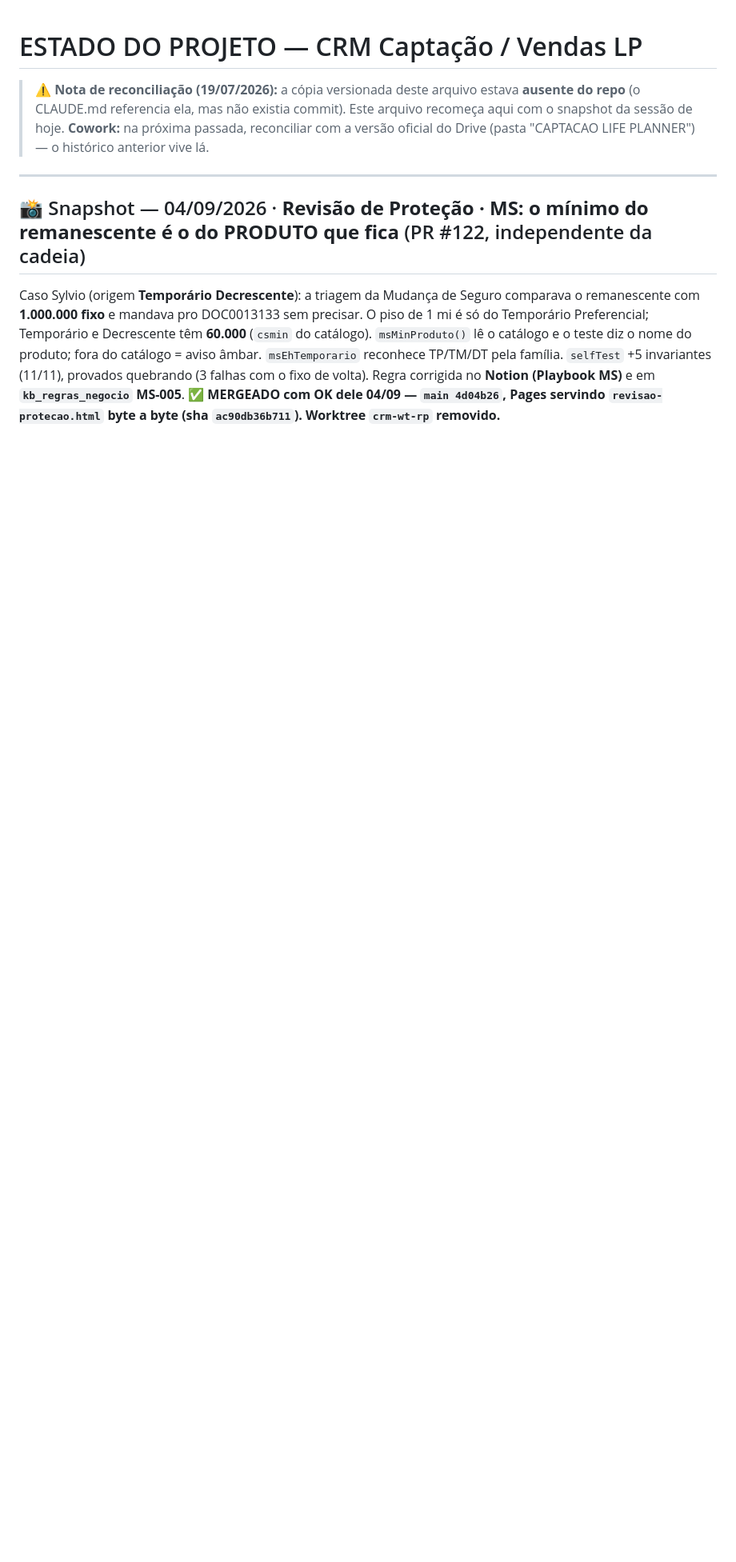
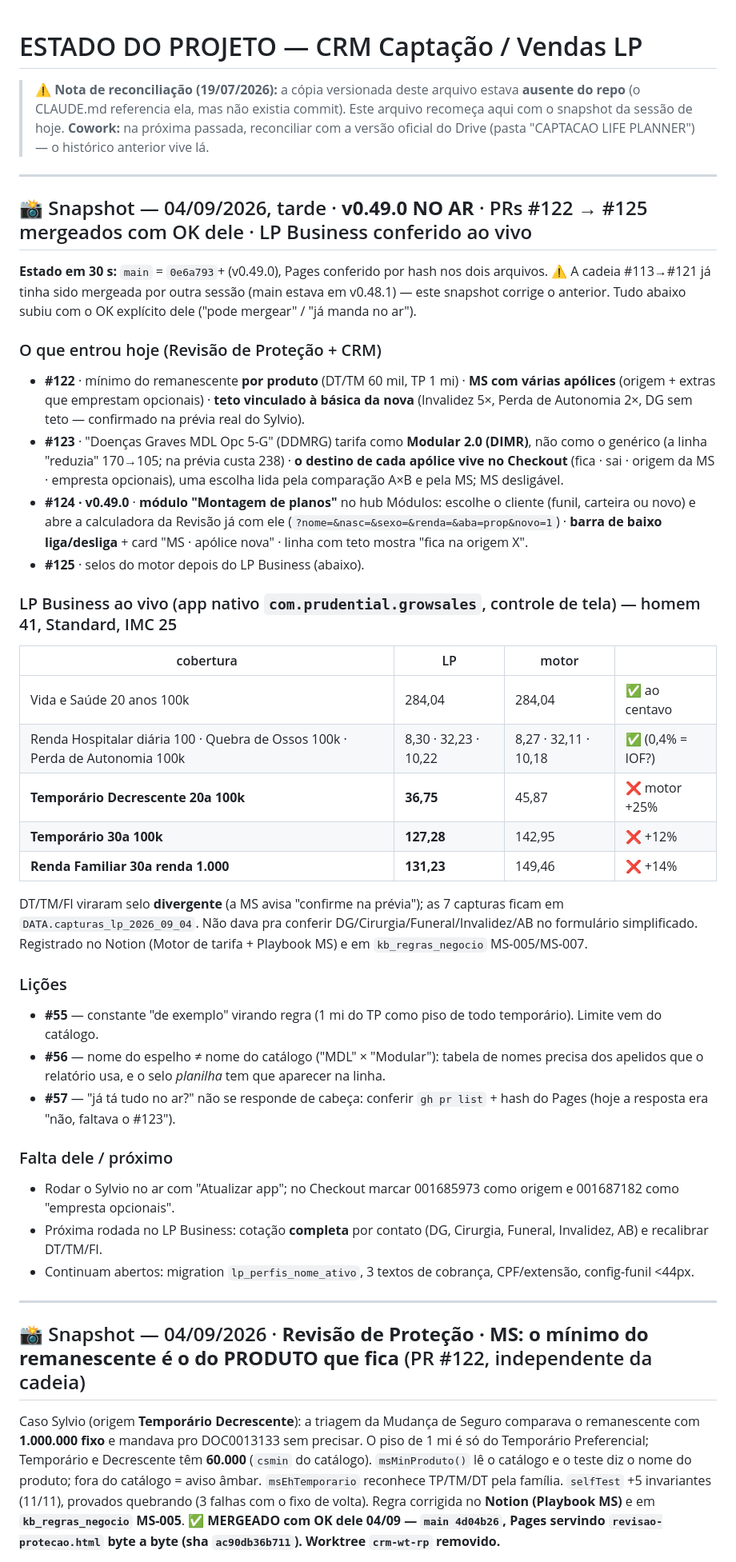
Before and after one commit to juca-alt/crm-captacao, a Markdown page: ESTADO_DO_PROJETO.md, the part around the change. Shown at 80% size. GitHub-like rendering; blank space fills up the shorter version.

Commit message:
docs(estado): 04/09 tarde — v0.49.0 no ar (#122–#125), LP Business conferido ao vivo, lições #55–#57
Co-Authored-By: Claude Fable 5.1 <noreply@anthropic.com>

```diff
--- a/ESTADO_DO_PROJETO.md
+++ b/ESTADO_DO_PROJETO.md
@@ -1,6 +1,38 @@
 # ESTADO DO PROJETO — CRM Captação / Vendas LP
 
 > ⚠️ **Nota de reconciliação (19/07/2026):** a cópia versionada deste arquivo estava **ausente do repo** (o CLAUDE.md referencia ela, mas não existia commit). Este arquivo recomeça aqui com o snapshot da sessão de hoje. **Cowork:** na próxima passada, reconciliar com a versão oficial do Drive (pasta "CAPTACAO LIFE PLANNER") — o histórico anterior vive lá.
+
+---
+
+## 📸 Snapshot — 04/09/2026, tarde · **v0.49.0 NO AR** · PRs #122 → #125 mergeados com OK dele · LP Business conferido ao vivo
+
+**Estado em 30 s:** `main` = `0e6a793`+ (v0.49.0), Pages conferido por hash nos dois arquivos. ⚠️ A cadeia #113→#121 já tinha sido mergeada por outra sessão (main estava em v0.48.1) — este snapshot corrige o anterior. Tudo abaixo subiu com o OK explícito dele ("pode mergear" / "já manda no ar").
+
+### O que entrou hoje (Revisão de Proteção + CRM)
+- **#122** · mínimo do remanescente **por produto** (DT/TM 60 mil, TP 1 mi) · **MS com várias apólices** (origem + extras que emprestam opcionais) · **teto vinculado à básica da nova** (Invalidez 5×, Perda de Autonomia 2×, DG sem teto — confirmado na prévia real do Sylvio).
+- **#123** · "Doenças Graves MDL Opc 5-G" (DDMRG) tarifa como **Modular 2.0 (DIMR)**, não como o genérico (a linha "reduzia" 170→105; na prévia custa 238) · **o destino de cada apólice vive no Checkout** (fica · sai · origem da MS · empresta opcionais), uma escolha lida pela comparação A×B e pela MS; MS desligável.
+- **#124 · v0.49.0** · **módulo "Montagem de planos"** no hub Módulos: escolhe o cliente (funil, carteira ou novo) e abre a calculadora da Revisão já com ele (`?nome=&nasc=&sexo=&renda=&aba=prop&novo=1`) · **barra de baixo liga/desliga** + card "MS · apólice nova" · linha com teto mostra "fica na origem X".
+- **#125** · selos do motor depois do LP Business (abaixo).
+
+### LP Business ao vivo (app nativo `com.prudential.growsales`, controle de tela) — homem 41, Standard, IMC 25
+| cobertura | LP | motor | |
+|---|---|---|---|
+| Vida e Saúde 20 anos 100k | 284,04 | 284,04 | ✅ ao centavo |
+| Renda Hospitalar diária 100 · Quebra de Ossos 100k · Perda de Autonomia 100k | 8,30 · 32,23 · 10,22 | 8,27 · 32,11 · 10,18 | ✅ (0,4% = IOF?) |
+| **Temporário Decrescente 20a 100k** | **36,75** | 45,87 | ❌ motor +25% |
+| **Temporário 30a 100k** | **127,28** | 142,95 | ❌ +12% |
+| **Renda Familiar 30a renda 1.000** | **131,23** | 149,46 | ❌ +14% |
+DT/TM/FI viraram selo **divergente** (a MS avisa "confirme na prévia"); as 7 capturas ficam em `DATA.capturas_lp_2026_09_04`. Não dava pra conferir DG/Cirurgia/Funeral/Invalidez/AB no formulário simplificado. Registrado no Notion (Motor de tarifa + Playbook MS) e em `kb_regras_negocio` MS-005/MS-007.
+
+### Lições
+- **#55** — constante "de exemplo" virando regra (1 mi do TP como piso de todo temporário). Limite vem do catálogo.
+- **#56** — nome do espelho ≠ nome do catálogo ("MDL" × "Modular"): tabela de nomes precisa dos apelidos que o relatório usa, e o selo *planilha* tem que aparecer na linha.
+- **#57** — "já tá tudo no ar?" não se responde de cabeça: conferir `gh pr list` + hash do Pages (hoje a resposta era "não, faltava o #123").
+
+### Falta dele / próximo
+- Rodar o Sylvio no ar com "Atualizar app"; no Checkout marcar 001685973 como origem e 001687182 como "empresta opcionais".
+- Próxima rodada no LP Business: cotação **completa** por contato (DG, Cirurgia, Funeral, Invalidez, AB) e recalibrar DT/TM/FI.
+- Continuam abertos: migration `lp_perfis_nome_ativo`, 3 textos de cobrança, CPF/extensão, config-funil <44px.
 
 ---
 
```
